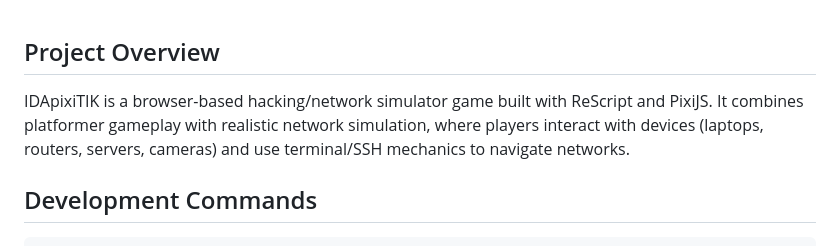
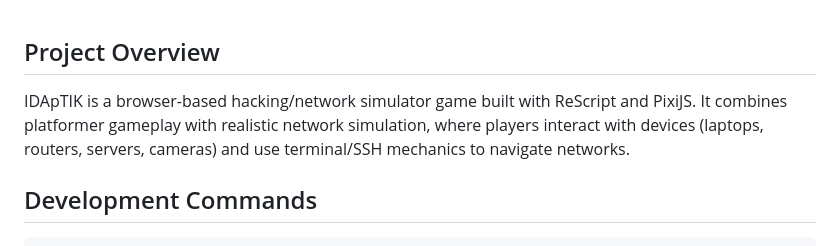
Before and after one commit to JoshuaJewell/IDApixiTIK, a Markdown page: README.md, the part around the change. Drawn GitHub-style.

```diff
--- a/README.md
+++ b/README.md
@@ -1,6 +1,6 @@
 ## Project Overview
 
-IDApixiTIK is a browser-based hacking/network simulator game built with ReScript and PixiJS. It combines platformer gameplay with realistic network simulation, where players interact with devices (laptops, routers, servers, cameras) and use terminal/SSH mechanics to navigate networks.
+IDApTIK is a browser-based hacking/network simulator game built with ReScript and PixiJS. It combines platformer gameplay with realistic network simulation, where players interact with devices (laptops, routers, servers, cameras) and use terminal/SSH mechanics to navigate networks.
 
 ## Development Commands
 
```
